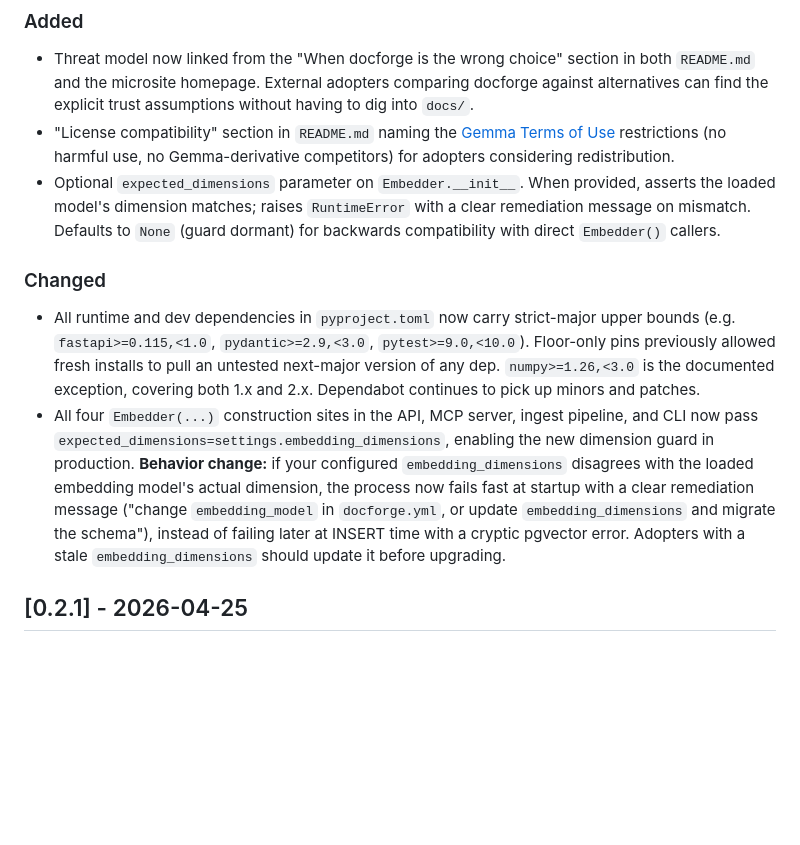
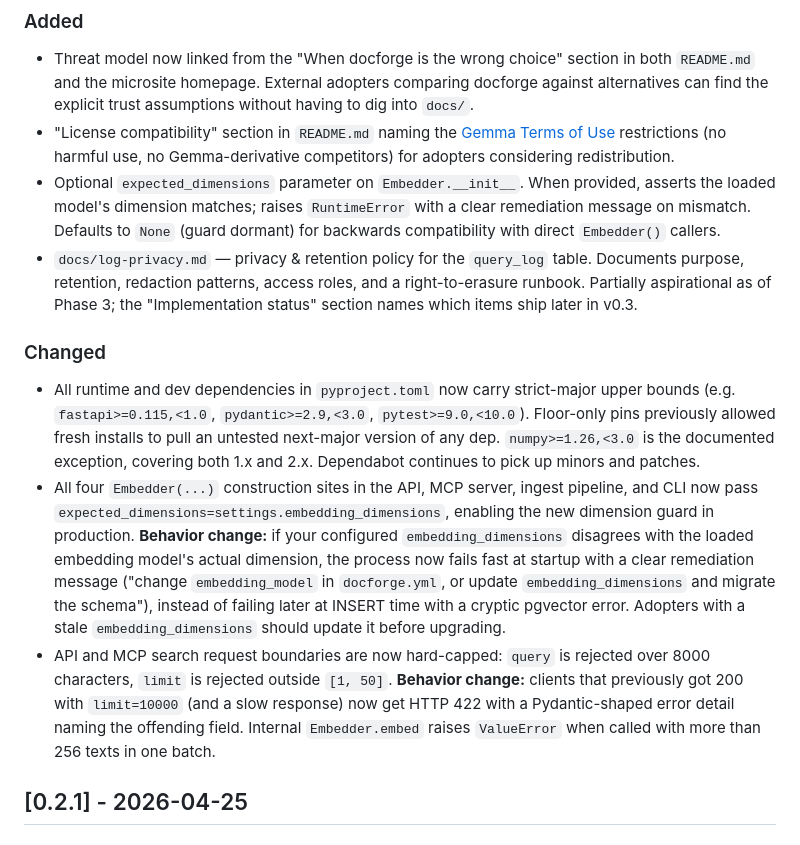
Before and after one commit to GranatenUdo/docforge, a Markdown page: CHANGELOG.md, the part around the change. Rendered like a GitHub page; blank space fills up the shorter version.

Commit message:
docs(changelog): add unreleased entries for v0.3 phase 3
Two user-facing changes from the Phase 3 PR:

- New docs/log-privacy.md policy doc — additive.
- Hard caps on API + MCP request boundaries — a behavior change for
  clients that previously sent oversized payloads. Fail with HTTP 422
  and a named-field detail, rather than degrading service.

Co-Authored-By: Claude Opus 4.7 (1M context) <noreply@anthropic.com>

```diff
--- a/CHANGELOG.md
+++ b/CHANGELOG.md
@@ -12,11 +12,13 @@ and this project adheres to [Semantic Versioning](https://semver.org/spec/v2.0.0
 - Threat model now linked from the "When docforge is the wrong choice" section in both `README.md` and the microsite homepage. External adopters comparing docforge against alternatives can find the explicit trust assumptions without having to dig into `docs/`.
 - "License compatibility" section in `README.md` naming the [Gemma Terms of Use](https://ai.google.dev/gemma/terms) restrictions (no harmful use, no Gemma-derivative competitors) for adopters considering redistribution.
 - Optional `expected_dimensions` parameter on `Embedder.__init__`. When provided, asserts the loaded model's dimension matches; raises `RuntimeError` with a clear remediation message on mismatch. Defaults to `None` (guard dormant) for backwards compatibility with direct `Embedder()` callers.
+- `docs/log-privacy.md` — privacy & retention policy for the `query_log` table. Documents purpose, retention, redaction patterns, access roles, and a right-to-erasure runbook. Partially aspirational as of Phase 3; the "Implementation status" section names which items ship later in v0.3.
 
 ### Changed
 
 - All runtime and dev dependencies in `pyproject.toml` now carry strict-major upper bounds (e.g. `fastapi>=0.115,<1.0`, `pydantic>=2.9,<3.0`, `pytest>=9.0,<10.0`). Floor-only pins previously allowed fresh installs to pull an untested next-major version of any dep. `numpy>=1.26,<3.0` is the documented exception, covering both 1.x and 2.x. Dependabot continues to pick up minors and patches.
 - All four `Embedder(...)` construction sites in the API, MCP server, ingest pipeline, and CLI now pass `expected_dimensions=settings.embedding_dimensions`, enabling the new dimension guard in production. **Behavior change:** if your configured `embedding_dimensions` disagrees with the loaded embedding model's actual dimension, the process now fails fast at startup with a clear remediation message ("change `embedding_model` in `docforge.yml`, or update `embedding_dimensions` and migrate the schema"), instead of failing later at INSERT time with a cryptic pgvector error. Adopters with a stale `embedding_dimensions` should update it before upgrading.
+- API and MCP search request boundaries are now hard-capped: `query` is rejected over 8000 characters, `limit` is rejected outside `[1, 50]`. **Behavior change:** clients that previously got 200 with `limit=10000` (and a slow response) now get HTTP 422 with a Pydantic-shaped error detail naming the offending field. Internal `Embedder.embed` raises `ValueError` when called with more than 256 texts in one batch.
 
 ## [0.2.1] - 2026-04-25
 
```
